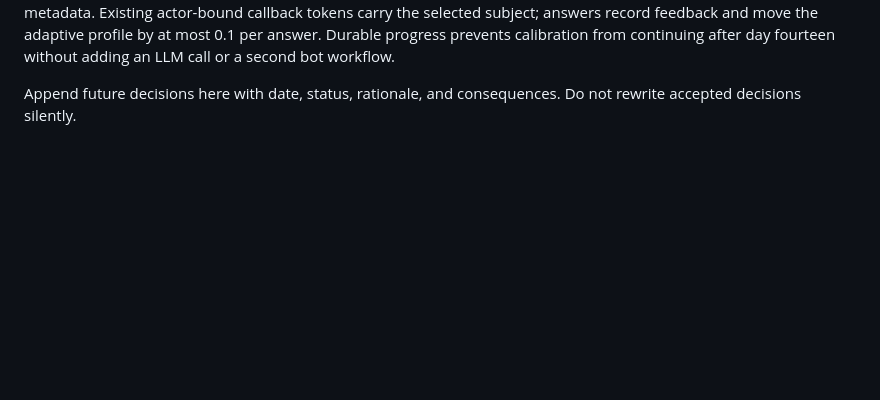
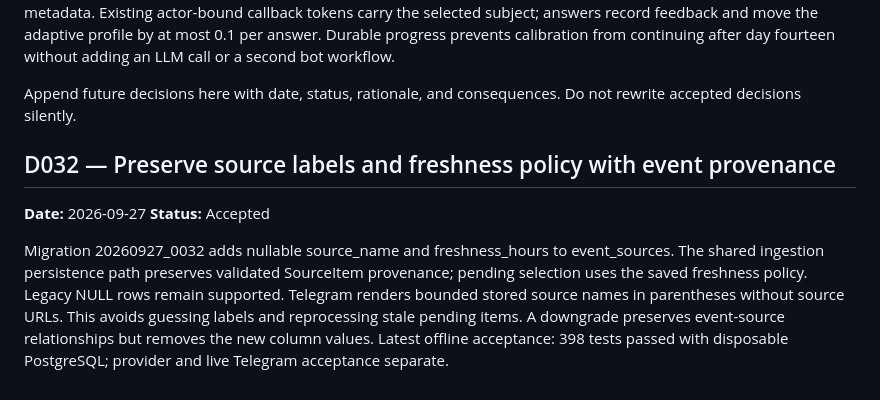
Before and after one commit to m-alipir/AI-Assistant, a Markdown page: docs/DECISIONS.md, the part around the change. Drawn GitHub-style; blank space fills up the shorter version.

Commit message:
docs: record reliability deployment and provenance decision

```diff
--- a/docs/DECISIONS.md
+++ b/docs/DECISIONS.md
@@ -383,3 +383,15 @@ prevents calibration from continuing after day fourteen without adding an LLM ca
 workflow.
 
 Append future decisions here with date, status, rationale, and consequences. Do not rewrite accepted decisions silently.
+
+## D032 — Preserve source labels and freshness policy with event provenance
+**Date:** 2026-09-27
+**Status:** Accepted
+
+Migration 20260927_0032 adds nullable source_name and freshness_hours to event_sources.
+The shared ingestion persistence path preserves validated SourceItem provenance;
+pending selection uses the saved freshness policy. Legacy NULL rows remain supported.
+Telegram renders bounded stored source names in parentheses without source URLs.
+This avoids guessing labels and reprocessing stale pending items. A downgrade preserves
+event-source relationships but removes the new column values. Latest offline acceptance:
+398 tests passed with disposable PostgreSQL; provider and live Telegram acceptance separate.
```
Also changed, not shown: docs/COORDINATOR_NOTES.md (+5 -0 lines), docs/PROGRESS.md (+5 -0 lines).
